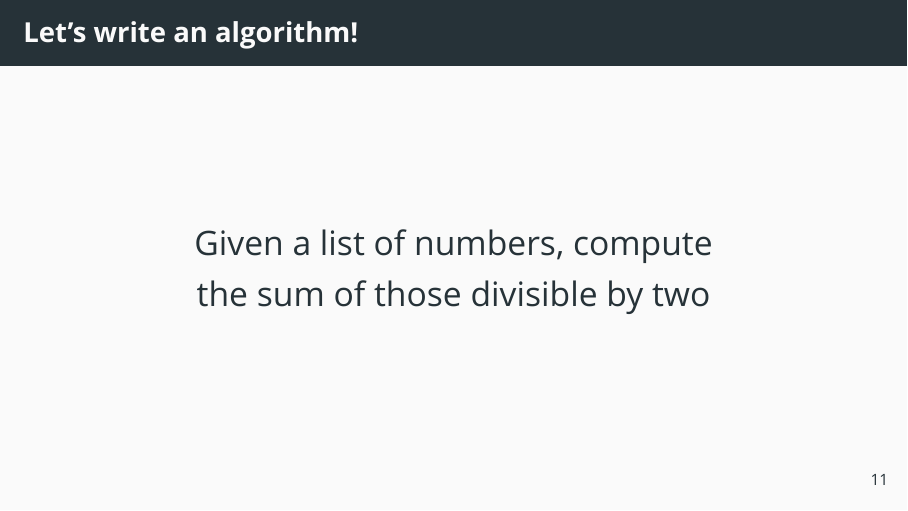
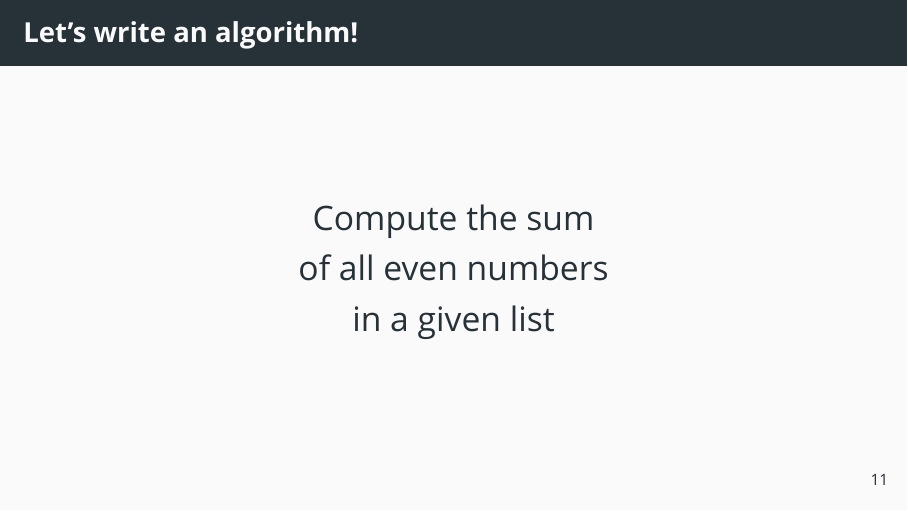
Before and after one commit to estimand/python-programming-101, LaTeX slides (slides/python_programming_101.tex): page 14 of 37. Compiled offline with XeLaTeX; a missing font is replaced by an installed copy or a similar font.

Commit message:
Updated algorithm writing exercise

```diff
--- a/slides/python_programming_101.tex
+++ b/slides/python_programming_101.tex
@@ -126,8 +126,9 @@
 \begin{frame}{Let's write an algorithm!}
     \begin{center}
         \Large%
-        Given a list of numbers, compute \\
-        the sum of those divisible by two
+        Compute the sum \\
+        of all even numbers \\
+        in a given list
     \end{center}
 \end{frame}
 
```
Also changed, not shown: slides/python_programming_101.pdf.
